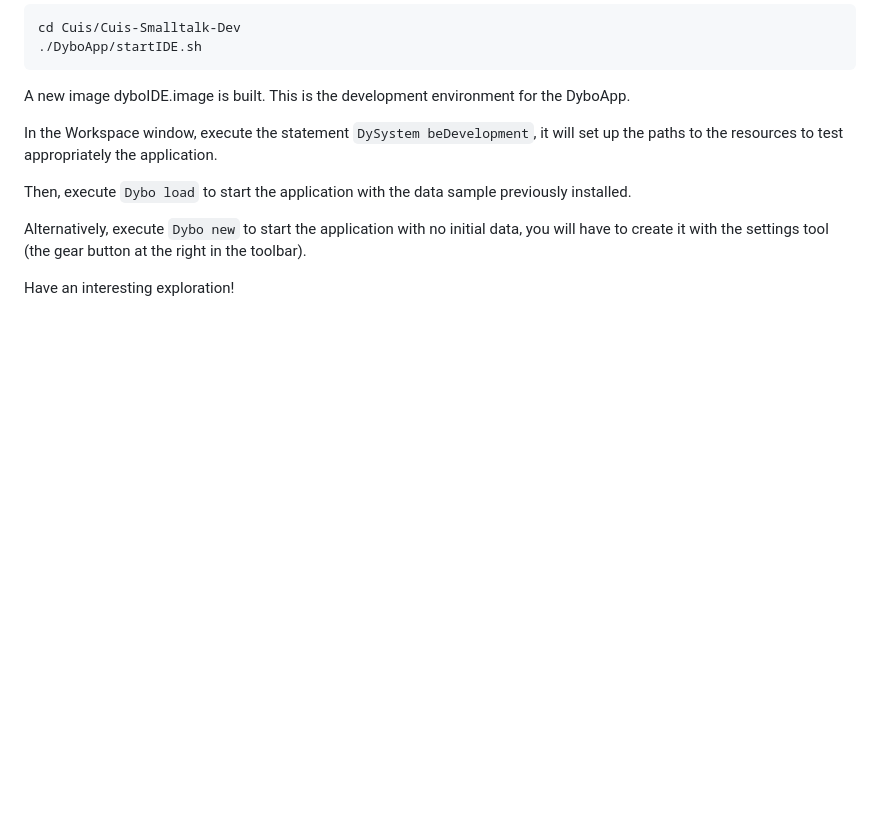
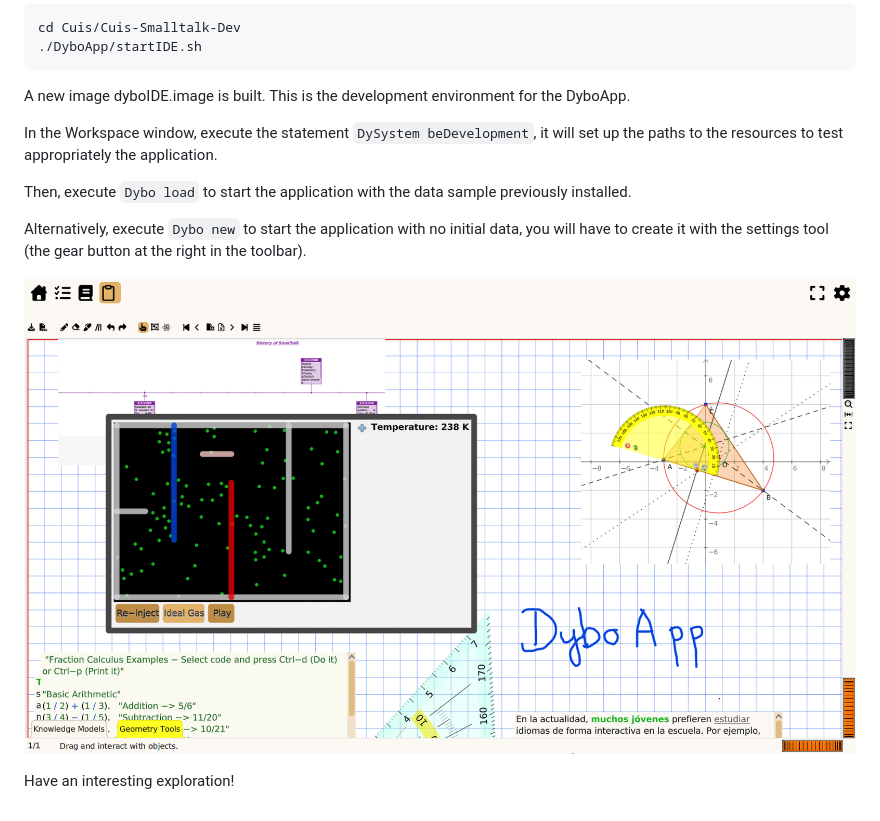
Before and after one commit to Dynamic-Book/DyboApp, a Markdown page: README.md, the part around the change. Rendered like a GitHub page; pictures changed too: resources/graphics/promote/DyboApp-2026-08.png (added); blank space fills up the shorter version.

Commit message:
Updated info, sshot

```diff
--- a/README.md
+++ b/README.md
@@ -80,4 +80,7 @@ Alternatively, execute `Dybo new` to start the application with no initial
 data, you will have to create it with the settings tool (the gear
 button at the right in the toolbar).
 
+![DyboApp](resources/graphics/promote/DyboApp-2026-08.png)
+
+
 Have an interesting exploration!
```
Also changed, not shown: 1 other file.
